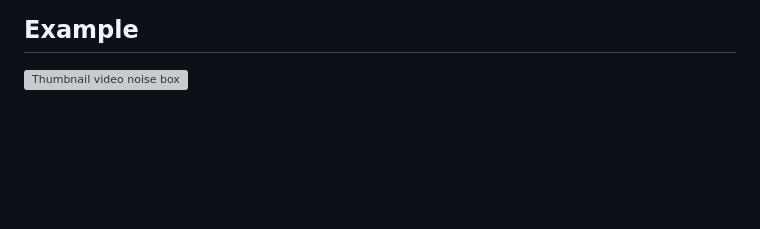
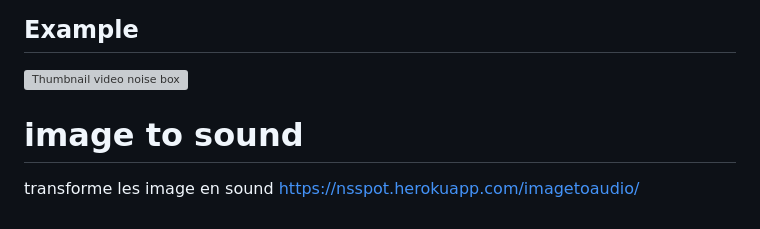
Before and after one commit to vince1887/recherche-concept, a Markdown page: README.md, the part around the change. Drawn GitHub-style; blank space fills up the shorter version; grey boxes are pictures that could not be loaded.

```diff
--- a/README.md
+++ b/README.md
@@ -60,3 +60,8 @@ Dans le contexte d'un instalation interactive qui produit du son et qui utilise
 
 ## Example
 [![Thumbnail video noise box](https://img.youtube.com/vi/AN38SbrbizQ/0.jpg)](https://www.youtube.com/watch?v=AN38SbrbizQ)
+
+
+# image to sound
+transforme les image en sound
+https://nsspot.herokuapp.com/imagetoaudio/
```
